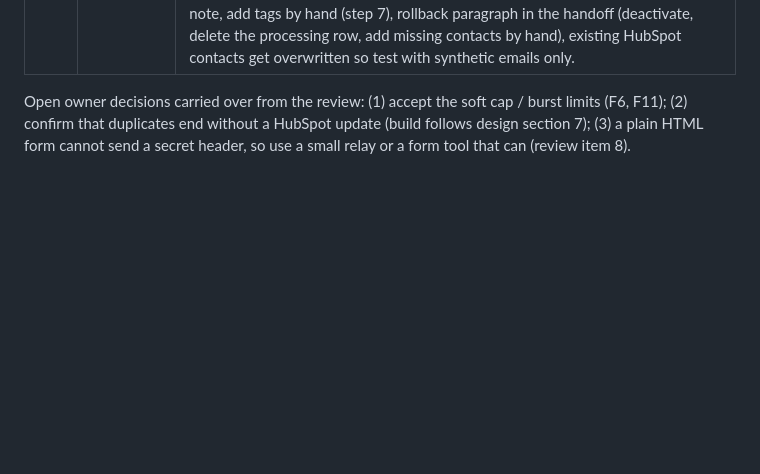
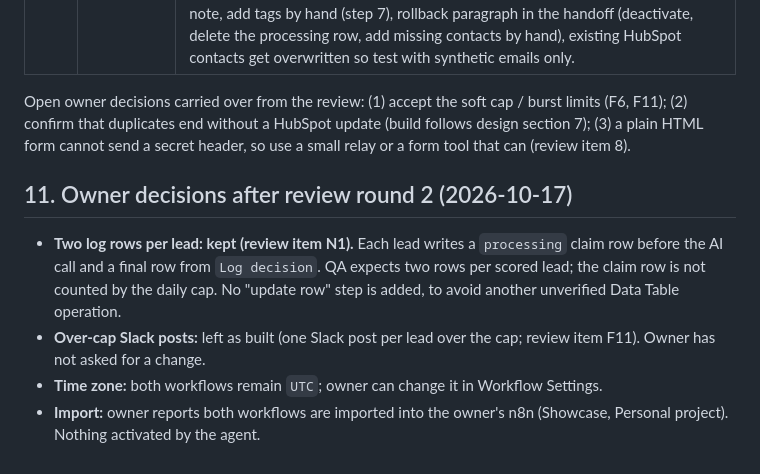
Before and after one commit to Bizgrowth/n8n-ai-agent-expert, a Markdown page: clients/showcase-ai-lead-qualifier/build-log.md, the part around the change. GitHub-like rendering; blank space fills up the shorter version.

Commit message:
Record owner decisions after round 2 review for SHOW-001
Keep two log rows per lead; over-cap behaviour and UTC time zone left
as built. Owner reports both workflows imported.

Co-Authored-By: Claude Sonnet 5.5 <noreply@anthropic.com>
Claude-Session: https://claude.ai/code/session_01KozvFqgkYBwQw5MrBd4YKa

```diff
--- a/clients/showcase-ai-lead-qualifier/build-log.md
+++ b/clients/showcase-ai-lead-qualifier/build-log.md
@@ -116,3 +116,9 @@ Values unchanged: confidence 0.70, tiers 70/40, cap 25, 1000 characters, 300 out
 | F12 | Partly fixed | Done: prompt cutoffs are filled in from `hot_min` / `warm_min` in both AI nodes; the repair prompt now lists the rules (score range, tier-to-score cutoffs, confidence range, reason length); error alert line cut to 100 characters; every node has an `id`. Documented, not changed: `model` in the log is the label in Settings and must be set equal to the chosen model (note on Settings); `ai_calls_used` counts 1 when Retry On Fail made a second call (note on Log decision); the email hash is unsalted SHA-256, fine for synthetic data (sticky note). Left for the instance or the handoff: record the n8n version in the sticky note, add tags by hand (step 7), rollback paragraph in the handoff (deactivate, delete the processing row, add missing contacts by hand), existing HubSpot contacts get overwritten so test with synthetic emails only. |
 
 Open owner decisions carried over from the review: (1) accept the soft cap / burst limits (F6, F11); (2) confirm that duplicates end without a HubSpot update (build follows design section 7); (3) a plain HTML form cannot send a secret header, so use a small relay or a form tool that can (review item 8).
+
+## 11. Owner decisions after review round 2 (2026-10-17)
+- **Two log rows per lead: kept (review item N1).** Each lead writes a `processing` claim row before the AI call and a final row from `Log decision`. QA expects two rows per scored lead; the claim row is not counted by the daily cap. No "update row" step is added, to avoid another unverified Data Table operation.
+- **Over-cap Slack posts:** left as built (one Slack post per lead over the cap; review item F11). Owner has not asked for a change.
+- **Time zone:** both workflows remain `UTC`; owner can change it in Workflow Settings.
+- **Import:** owner reports both workflows are imported into the owner's n8n (Showcase, Personal project). Nothing activated by the agent.
```
